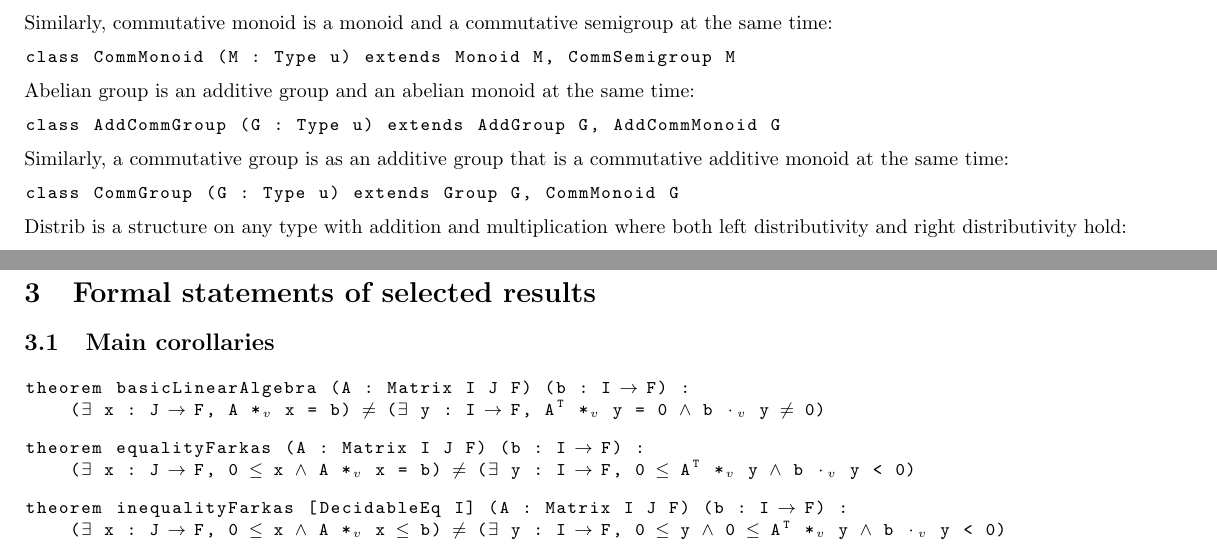
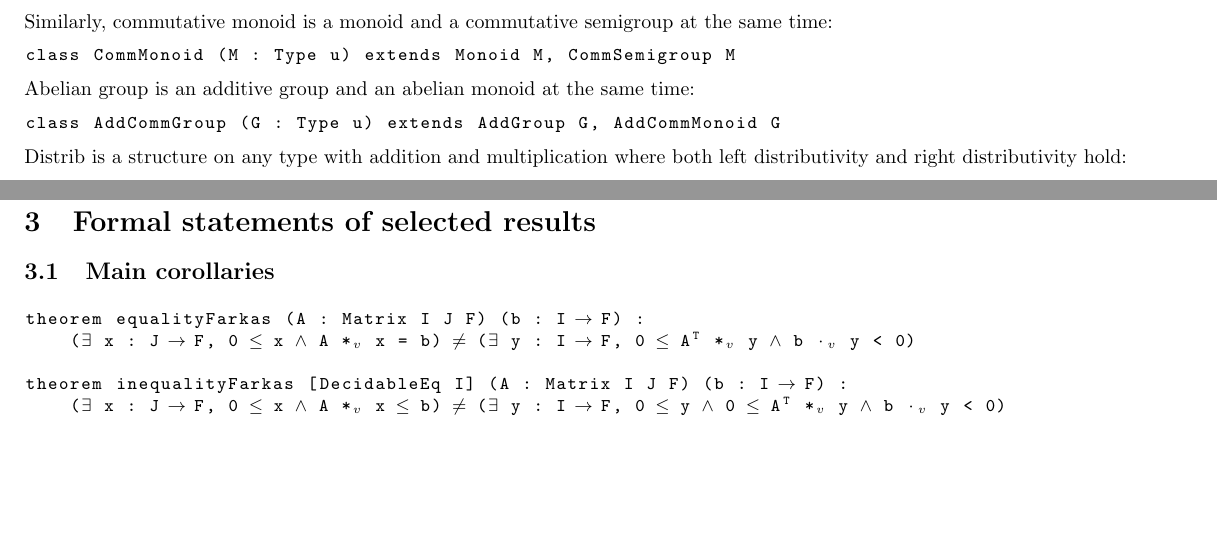
Before and after one commit to madvorak/duality, a LaTeX document (nonLean/duality.tex): two parts of pages 4 and 8 of 13, joined at a grey line, cut so that both start at the same text, the shorter picture padded with empty space. Compiled offline with pdfLaTeX.

Commit message:
turns out that CommGroup is not used; only AddCommGroup is

```diff
--- a/nonLean/duality.tex
+++ b/nonLean/duality.tex
@@ -473,10 +474,10 @@ Abelian group is an additive group and an abelian monoid at the same time:
 \begin{lstlisting}
 class AddCommGroup (G : Type u) extends AddGroup G, AddCommMonoid G
 \end{lstlisting}
-Similarly, a commutative group is as an additive group that is a commutative additive monoid at the same time:
-\begin{lstlisting}
-class CommGroup (G : Type u) extends Group G, CommMonoid G
-\end{lstlisting}
+%Similarly, a commutative group is as an additive group that is a commutative additive monoid at the same time:
+%\begin{lstlisting}
+%class CommGroup (G : Type u) extends Group G, CommMonoid G
+%\end{lstlisting}
 Distrib is a structure on any type with addition and multiplication where
 both left distributivity and right distributivity hold:
 \begin{lstlisting}
@@ -848,10 +849,6 @@ def OppositesOpt : Option F∞ → Option F∞ → Prop
 \subsection{Main corollaries}
 
 \begin{lstlisting}
-theorem basicLinearAlgebra (A : Matrix I J F) (b : I → F) :
-    (∃ x : J → F, A *ᵥ x = b) ≠ (∃ y : I → F, Aᵀ *ᵥ y = 0 ∧ b ⬝ᵥ y ≠ 0)
-\end{lstlisting}
-\begin{lstlisting}
 theorem equalityFarkas (A : Matrix I J F) (b : I → F) :
     (∃ x : J → F, 0 ≤ x ∧ A *ᵥ x = b) ≠ (∃ y : I → F, 0 ≤ Aᵀ *ᵥ y ∧ b ⬝ᵥ y < 0)
 \end{lstlisting}
```
Also changed, not shown: nonLean/duality.pdf, nonLean/duality.tex (6 more changed lines), 1 other file.
